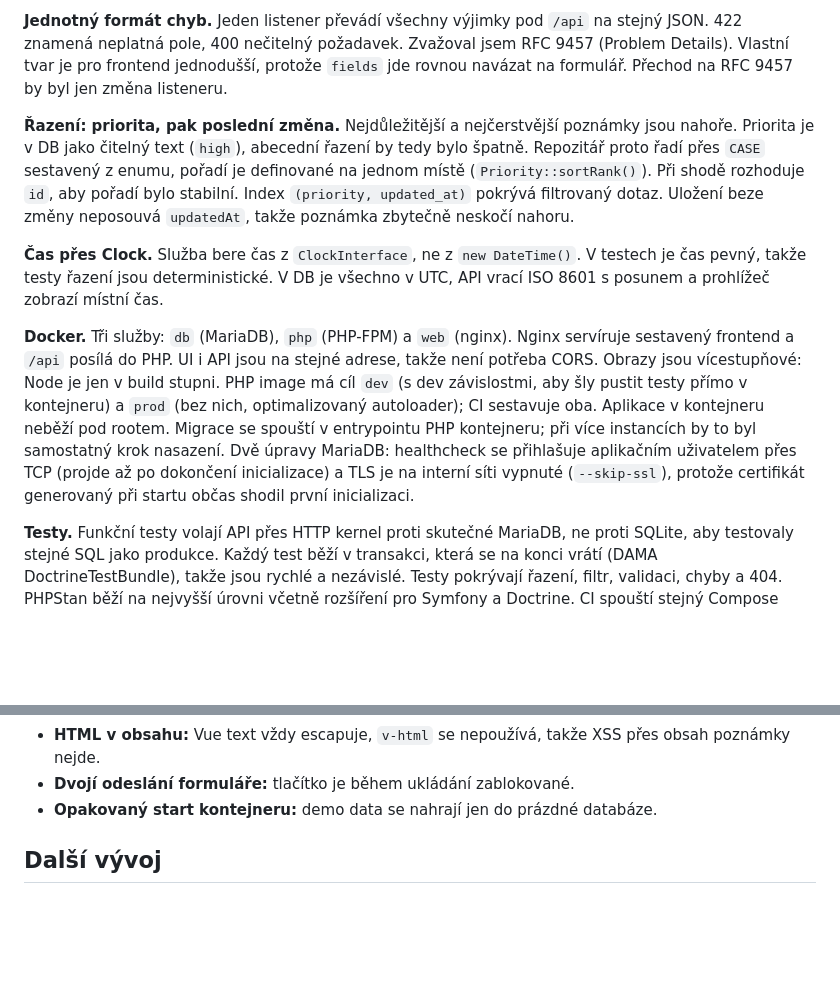
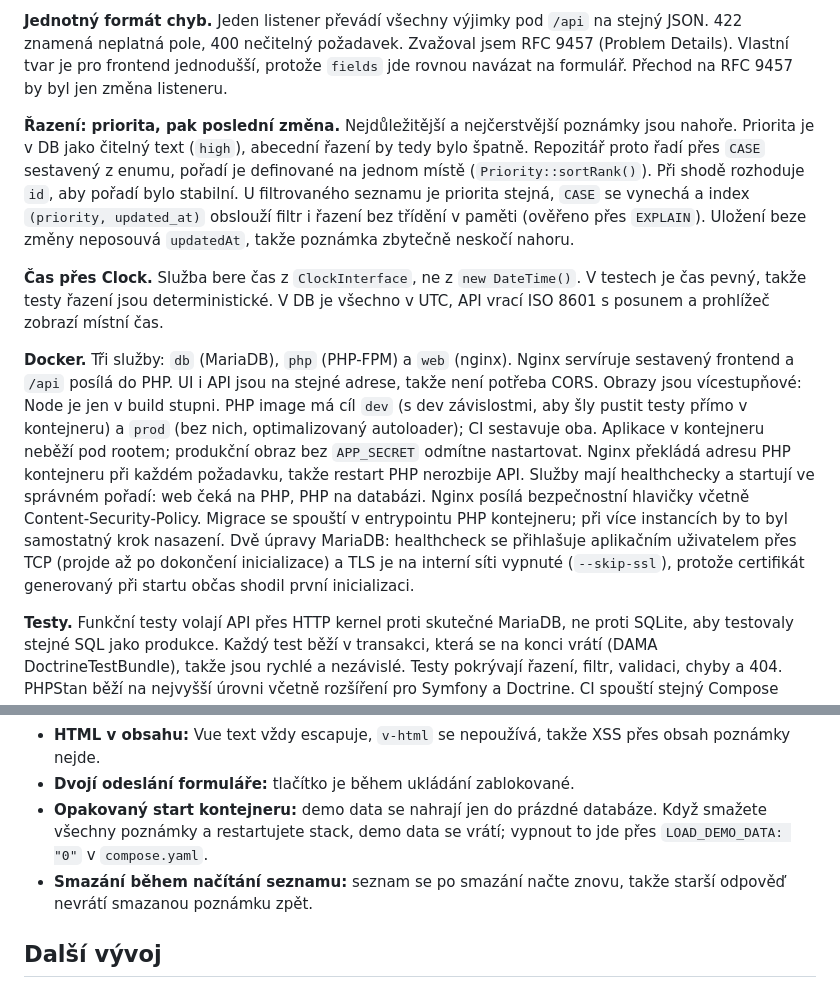
Before and after one commit to dundejan/poznamky, a Markdown page: README.md, 2 parts joined by grey strips. Drawn GitHub-style; blank space fills up the shorter version.

Commit message:
Update README with the hardening and new edge cases
Co-Authored-By: Claude Opus 5.5 <noreply@anthropic.com>

```diff
--- a/README.md
+++ b/README.md
@@ -162,11 +162,11 @@ compose.yaml
 
 **Jednotný formát chyb.** Jeden listener převádí všechny výjimky pod `/api` na stejný JSON. 422 znamená neplatná pole, 400 nečitelný požadavek. Zvažoval jsem RFC 9457 (Problem Details). Vlastní tvar je pro frontend jednodušší, protože `fields` jde rovnou navázat na formulář. Přechod na RFC 9457 by byl jen změna listeneru.
 
-**Řazení: priorita, pak poslední změna.** Nejdůležitější a nejčerstvější poznámky jsou nahoře. Priorita je v DB jako čitelný text (`high`), abecední řazení by tedy bylo špatně. Repozitář proto řadí přes `CASE` sestavený z enumu, pořadí je definované na jednom místě (`Priority::sortRank()`). Při shodě rozhoduje `id`, aby pořadí bylo stabilní. Index `(priority, updated_at)` pokrývá filtrovaný dotaz. Uložení beze změny neposouvá `updatedAt`, takže poznámka zbytečně neskočí nahoru.
+**Řazení: priorita, pak poslední změna.** Nejdůležitější a nejčerstvější poznámky jsou nahoře. Priorita je v DB jako čitelný text (`high`), abecední řazení by tedy bylo špatně. Repozitář proto řadí přes `CASE` sestavený z enumu, pořadí je definované na jednom místě (`Priority::sortRank()`). Při shodě rozhoduje `id`, aby pořadí bylo stabilní. U filtrovaného seznamu je priorita stejná, `CASE` se vynechá a index `(priority, updated_at)` obslouží filtr i řazení bez třídění v paměti (ověřeno přes `EXPLAIN`). Uložení beze změny neposouvá `updatedAt`, takže poznámka zbytečně neskočí nahoru.
 
 **Čas přes Clock.** Služba bere čas z `ClockInterface`, ne z `new DateTime()`. V testech je čas pevný, takže testy řazení jsou deterministické. V DB je všechno v UTC, API vrací ISO 8601 s posunem a prohlížeč zobrazí místní čas.
 
-**Docker.** Tři služby: `db` (MariaDB), `php` (PHP-FPM) a `web` (nginx). Nginx servíruje sestavený frontend a `/api` posílá do PHP. UI i API jsou na stejné adrese, takže není potřeba CORS. Obrazy jsou vícestupňové: Node je jen v build stupni. PHP image má cíl `dev` (s dev závislostmi, aby šly pustit testy přímo v kontejneru) a `prod` (bez nich, optimalizovaný autoloader); CI sestavuje oba. Aplikace v kontejneru neběží pod rootem. Migrace se spouští v entrypointu PHP kontejneru; při více instancích by to byl samostatný krok nasazení. Dvě úpravy MariaDB: healthcheck se přihlašuje aplikačním uživatelem přes TCP (projde až po dokončení inicializace) a TLS je na interní síti vypnuté (`--skip-ssl`), protože certifikát generovaný při startu občas shodil první inicializaci.
+**Docker.** Tři služby: `db` (MariaDB), `php` (PHP-FPM) a `web` (nginx). Nginx servíruje sestavený frontend a `/api` posílá do PHP. UI i API jsou na stejné adrese, takže není potřeba CORS. Obrazy jsou vícestupňové: Node je jen v build stupni. PHP image má cíl `dev` (s dev závislostmi, aby šly pustit testy přímo v kontejneru) a `prod` (bez nich, optimalizovaný autoloader); CI sestavuje oba. Aplikace v kontejneru neběží pod rootem; produkční obraz bez `APP_SECRET` odmítne nastartovat. Nginx překládá adresu PHP kontejneru při každém požadavku, takže restart PHP nerozbije API. Služby mají healthchecky a startují ve správném pořadí: web čeká na PHP, PHP na databázi. Nginx posílá bezpečnostní hlavičky včetně Content-Security-Policy. Migrace se spouští v entrypointu PHP kontejneru; při více instancích by to byl samostatný krok nasazení. Dvě úpravy MariaDB: healthcheck se přihlašuje aplikačním uživatelem přes TCP (projde až po dokončení inicializace) a TLS je na interní síti vypnuté (`--skip-ssl`), protože certifikát generovaný při startu občas shodil první inicializaci.
 
 **Testy.** Funkční testy volají API přes HTTP kernel proti skutečné MariaDB, ne proti SQLite, aby testovaly stejné SQL jako produkce. Každý test běží v transakci, která se na konci vrátí (DAMA DoctrineTestBundle), takže jsou rychlé a nezávislé. Testy pokrývají řazení, filtr, validaci, chyby a 404. PHPStan běží na nejvyšší úrovni včetně rozšíření pro Symfony a Doctrine. CI spouští stejný Compose stack jako lokálně.
 
@@ -188,7 +188,8 @@ compose.yaml
 - **Výpadek API nebo sítě:** chybový stav s tlačítkem „Zkusit znovu“. Odpověď, která není náš JSON (třeba 502 z nginx při startu PHP), dostane obecnou hlášku.
 - **HTML v obsahu:** Vue text vždy escapuje, `v-html` se nepoužívá, takže XSS přes obsah poznámky nejde.
 - **Dvojí odeslání formuláře:** tlačítko je během ukládání zablokované.
-- **Opakovaný start kontejneru:** demo data se nahrají jen do prázdné databáze.
+- **Opakovaný start kontejneru:** demo data se nahrají jen do prázdné databáze. Když smažete všechny poznámky a restartujete stack, demo data se vrátí; vypnout to jde přes `LOAD_DEMO_DATA: "0"` v `compose.yaml`.
+- **Smazání během načítání seznamu:** seznam se po smazání načte znovu, takže starší odpověď nevrátí smazanou poznámku zpět.
 
 ## Další vývoj
 
```
